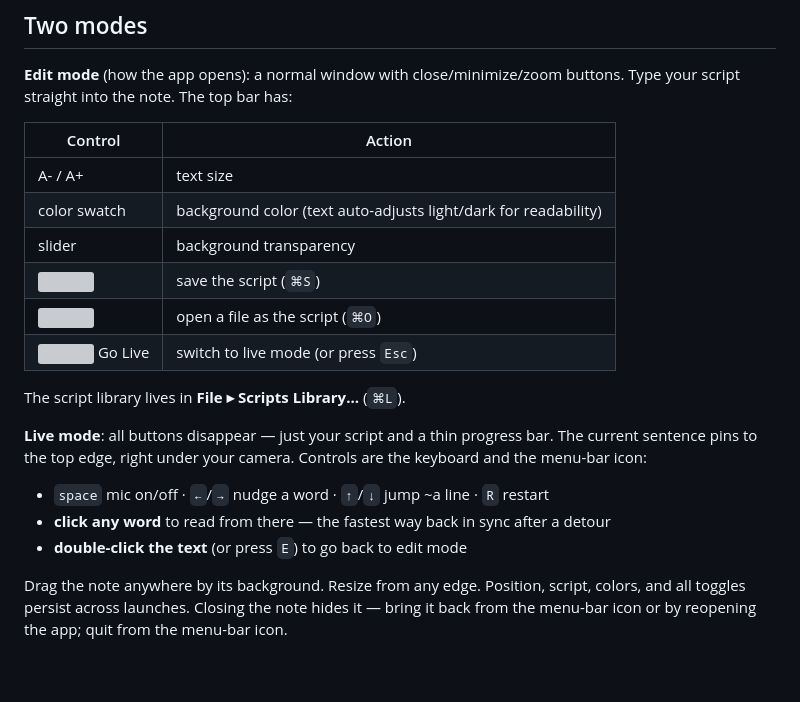
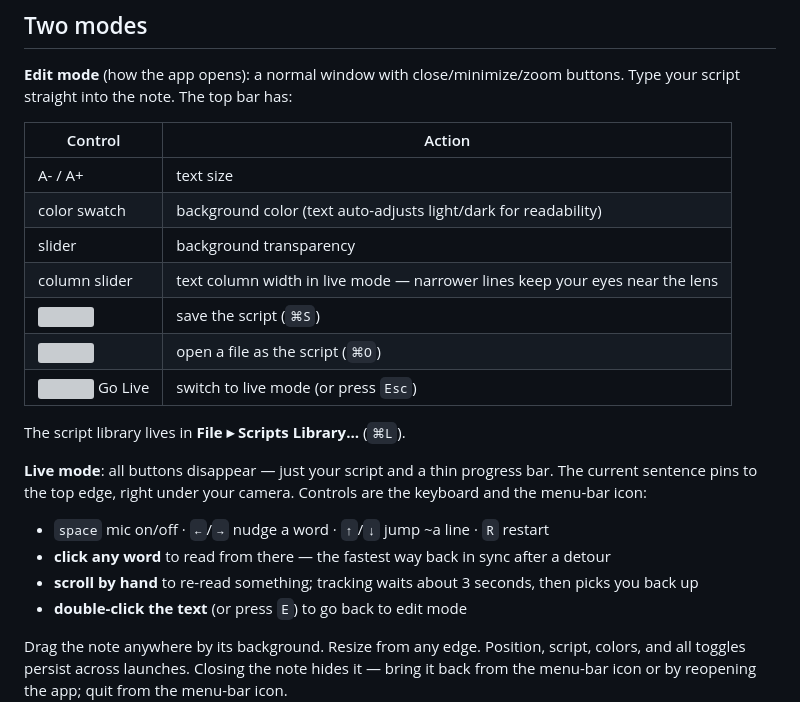
Before and after one commit to zhang-liz/sticky-prompter, a Markdown page: mac/README.md, the part around the change. GitHub-like rendering; blank space fills up the shorter version; grey boxes are pictures that could not be loaded.

Commit message:
docs: note the column slider and manual scroll override

```diff
--- a/mac/README.md
+++ b/mac/README.md
@@ -33,6 +33,7 @@ Requires Xcode Command Line Tools (`xcode-select --install` if missing). The bui
 | A- / A+ | text size |
 | color swatch | background color (text auto-adjusts light/dark for readability) |
 | slider | background transparency |
+| column slider | text column width in live mode — narrower lines keep your eyes near the lens |
 | <img src="../docs/icons/save.svg" width="15" height="15" alt=""> | save the script (`⌘S`) |
 | <img src="../docs/icons/folder-open.svg" width="15" height="15" alt=""> | open a file as the script (`⌘O`) |
 | <img src="../docs/icons/play.svg" width="15" height="15" alt=""> Go Live | switch to live mode (or press `Esc`) |
@@ -43,6 +44,7 @@ The script library lives in **File ▸ Scripts Library…** (`⌘L`).
 
 - `space` mic on/off · `←`/`→` nudge a word · `↑`/`↓` jump ~a line · `R` restart
 - **click any word** to read from there — the fastest way back in sync after a detour
+- **scroll by hand** to re-read something; tracking waits about 3 seconds, then picks you back up
 - **double-click the text** (or press `E`) to go back to edit mode
 
 Drag the note anywhere by its background. Resize from any edge. Position, script, colors, and all toggles persist across launches. Closing the note hides it — bring it back from the menu-bar icon or by reopening the app; quit from the menu-bar icon.
```
Also changed, not shown: README.md (+1 -0 lines).
